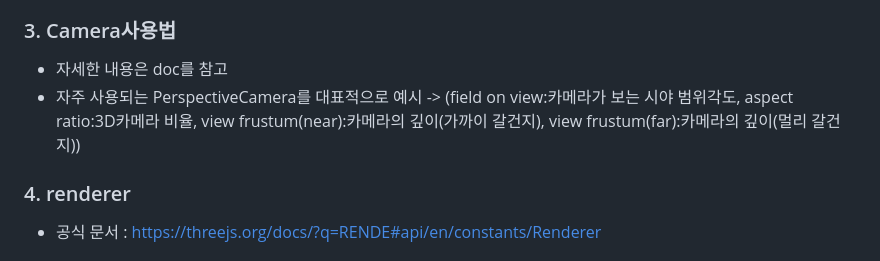
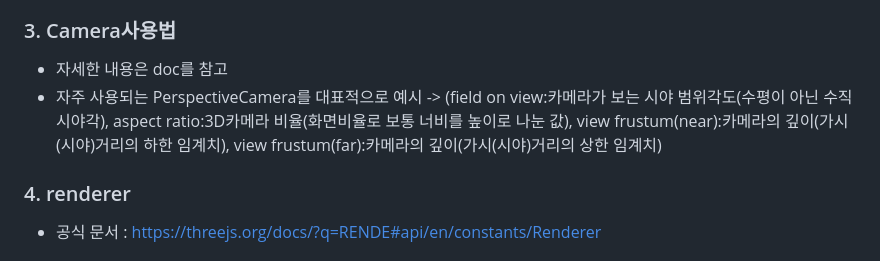
Before and after one commit to KoreaMoney/three.js-Beginner, a Markdown page: README.md, the part around the change. Rendered like a GitHub page.

```diff
--- a/README.md
+++ b/README.md
@@ -26,8 +26,8 @@
 ### 3. Camera사용법
 - 자세한 내용은 doc를 참고
 - 자주 사용되는 PerspectiveCamera를 대표적으로 예시
-  -> (field on view:카메라가 보는 시야 범위각도, aspect ratio:3D카메라 비율, view frustum(near):카메라의 깊이(가까이 갈건지),
-      view frustum(far):카메라의 깊이(멀리 갈건지))
+  -> (field on view:카메라가 보는 시야 범위각도(수평이 아닌 수직 시야각), aspect ratio:3D카메라 비율(화면비율로 보통 너비를 높이로 나눈 값), view frustum(near):카메라의 깊이(가시(시야)거리의 하한 임계치),
+      view frustum(far):카메라의 깊이(가시(시야)거리의 상한 임계치)
 ### 4. renderer
 - 공식 문서 : https://threejs.org/docs/?q=RENDE#api/en/constants/Renderer
 
```
